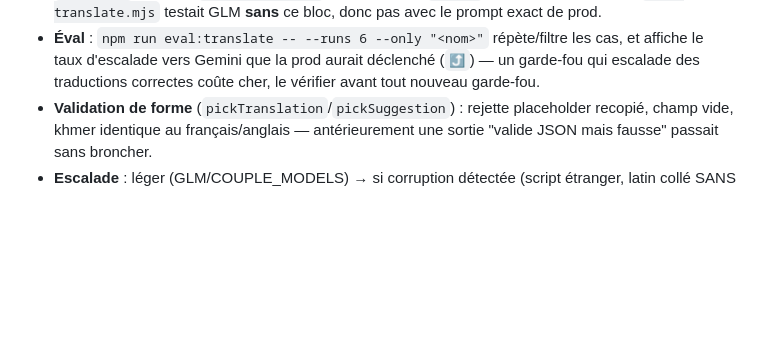
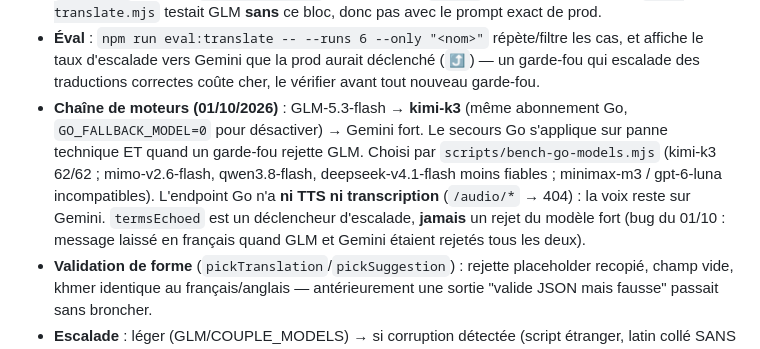
Before and after one commit to chetana/9074km, a Markdown page: CLAUDE.md, the part around the change. Drawn GitHub-style; blank space fills up the shorter version.

Commit message:
docs: chaîne GLM → kimi-k3 → Gemini, Go sans TTS

```diff
--- a/CLAUDE.md
+++ b/CLAUDE.md
@@ -277,6 +277,12 @@ voir historique git pour le détail) :
 - **Éval** : `npm run eval:translate -- --runs 6 --only "<nom>"` répète/filtre les cas, et affiche
   le taux d'escalade vers Gemini que la prod aurait déclenché (`⤴`) — un garde-fou qui escalade des
   traductions correctes coûte cher, le vérifier avant tout nouveau garde-fou.
+- **Chaîne de moteurs (01/10/2026)** : GLM-5.3-flash → **kimi-k3** (même abonnement Go, `GO_FALLBACK_MODEL=0` pour
+  désactiver) → Gemini fort. Le secours Go s'applique sur panne technique ET quand un garde-fou rejette GLM.
+  Choisi par `scripts/bench-go-models.mjs` (kimi-k3 62/62 ; mimo-v2.6-flash, qwen3.8-flash, deepseek-v4.1-flash
+  moins fiables ; minimax-m3 / gpt-6-luna incompatibles). L'endpoint Go n'a **ni TTS ni transcription** (`/audio/*` → 404) :
+  la voix reste sur Gemini. `termsEchoed` est un déclencheur d'escalade, **jamais** un rejet du modèle fort
+  (bug du 01/10 : message laissé en français quand GLM et Gemini étaient rejetés tous les deux).
 - **Validation de forme** (`pickTranslation`/`pickSuggestion`) : rejette placeholder recopié, champ
   vide, khmer identique au français/anglais — antérieurement une sortie "valide JSON mais fausse"
   passait sans broncher.
```
